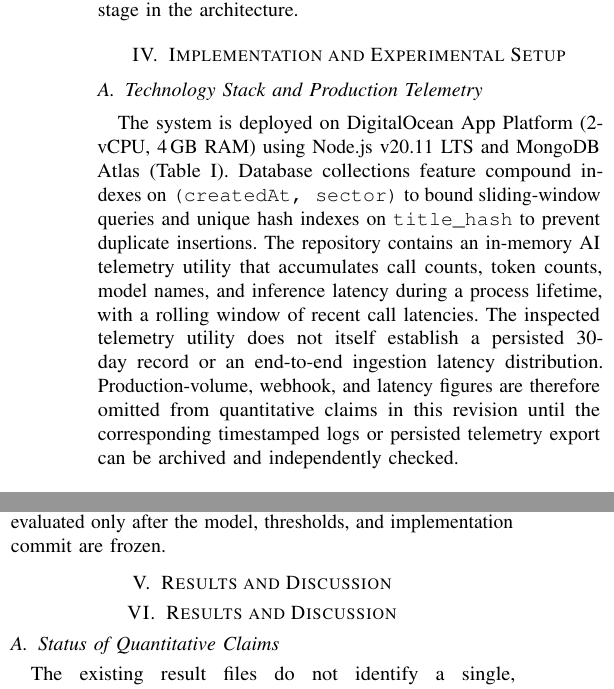
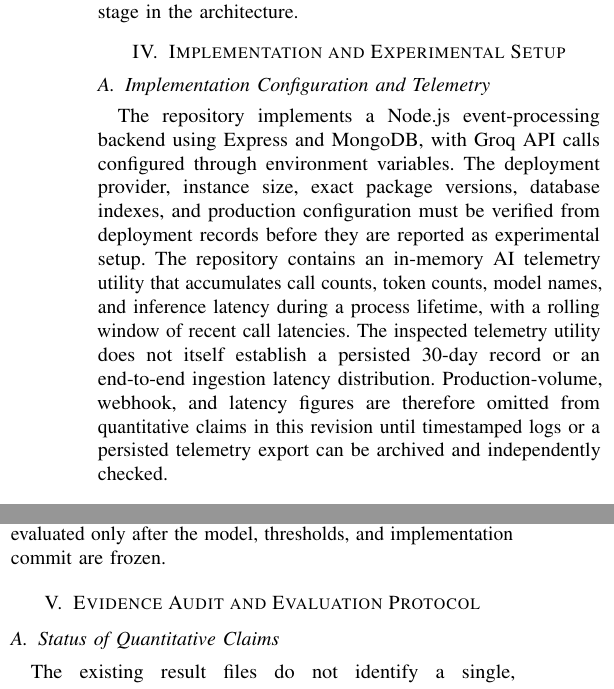
Before and after one commit to Jayadasan777/NEWS-AI-AGGREGATOR, a LaTeX paper (docs/NISE-Paper-v3-AUDIT-DRAFT.tex): two parts of the columns of page 3 of 4, joined at a grey line, cut so that both start at the same text. Compiled offline with pdfLaTeX.

Commit message:
Remove unverified deployment specifics and finalize manuscript structure

```diff
--- a/docs/NISE-Paper-v3-AUDIT-DRAFT.tex
+++ b/docs/NISE-Paper-v3-AUDIT-DRAFT.tex
@@ -181,10 +181,8 @@ The repository contains SBERT evaluation scripts and result files, but the activ
 \section{Implementation and Experimental Setup}
 % ============================================================
 
-\subsection{Technology Stack and Production Telemetry}
-The system is deployed on DigitalOcean App Platform (2-vCPU, 4\,GB RAM) using Node.js v20.11 LTS and MongoDB Atlas (Table~\ref{tab:tech}).
-Database collections feature compound indexes on \texttt{(createdAt, sector)} to bound sliding-window queries and unique hash indexes on \texttt{title\_hash} to prevent duplicate insertions.
-The repository contains an in-memory AI telemetry utility that accumulates call counts, token counts, model names, and inference latency during a process lifetime, with a rolling window of recent call latencies. The inspected telemetry utility does not itself establish a persisted 30-day record or an end-to-end ingestion latency distribution. Production-volume, webhook, and latency figures are therefore omitted from quantitative claims in this revision until the corresponding timestamped logs or persisted telemetry export can be archived and independently checked.
+\subsection{Implementation Configuration and Telemetry}
+The repository implements a Node.js event-processing backend using Express and MongoDB, with Groq API calls configured through environment variables. The deployment provider, instance size, exact package versions, database indexes, and production configuration must be verified from deployment records before they are reported as experimental setup. The repository contains an in-memory AI telemetry utility that accumulates call counts, token counts, model names, and inference latency during a process lifetime, with a rolling window of recent call latencies. The inspected telemetry utility does not itself establish a persisted 30-day record or an end-to-end ingestion latency distribution. Production-volume, webhook, and latency figures are therefore omitted from quantitative claims in this revision until timestamped logs or a persisted telemetry export can be archived and independently checked.
 
 \begin{table}[!t]
 \centering
@@ -212,8 +210,7 @@ The repository contains multiple evaluation artifacts that must not be treated a
 A reproducible evaluation should freeze exact pair IDs and labels; publish dataset and split hashes; identify the source and date for each headline; record independent annotator labels and adjudication; and ensure that thresholds are selected on training/validation data only. The held-out test set must be evaluated only after the model, thresholds, and implementation commit are frozen.
 
 % ============================================================
-\section{Results and Discussion}% ============================================================
-\section{Results and Discussion}
+\section{Evidence Audit and Evaluation Protocol}
 % ============================================================
 
 \subsection{Status of Quantitative Claims}
```
Also changed, not shown: docs/NISE-Paper-v3-AUDIT-DRAFT.tex (14 more changed lines).
